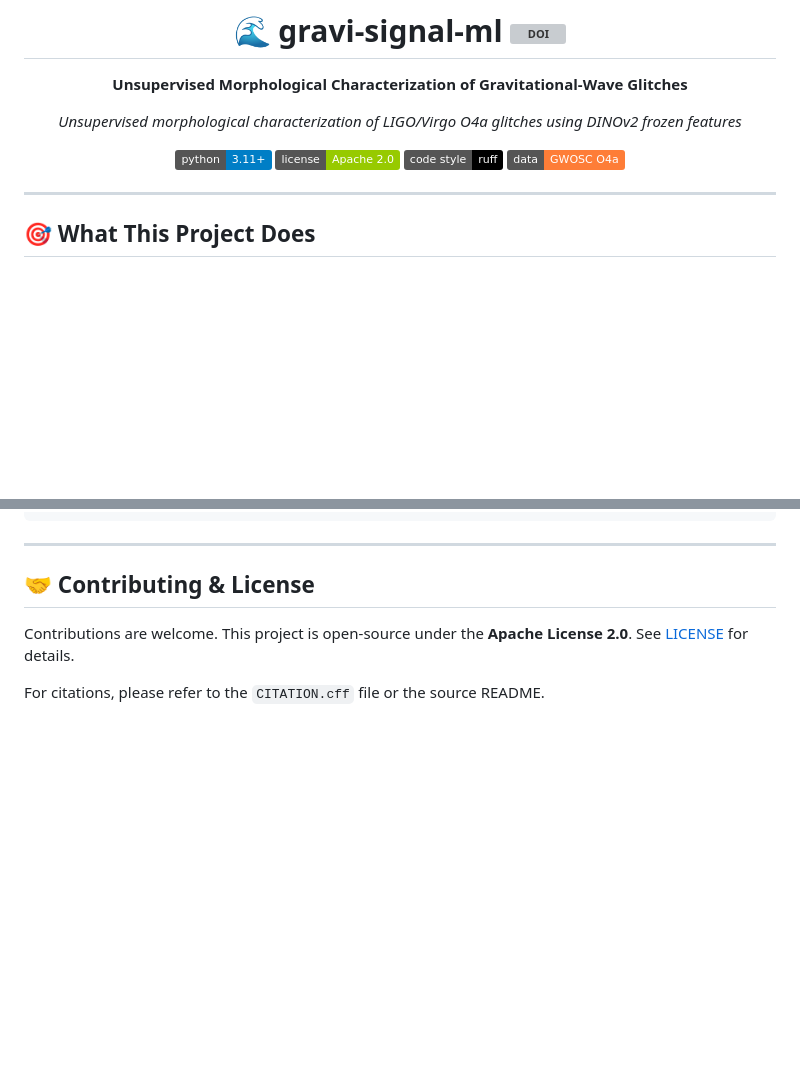
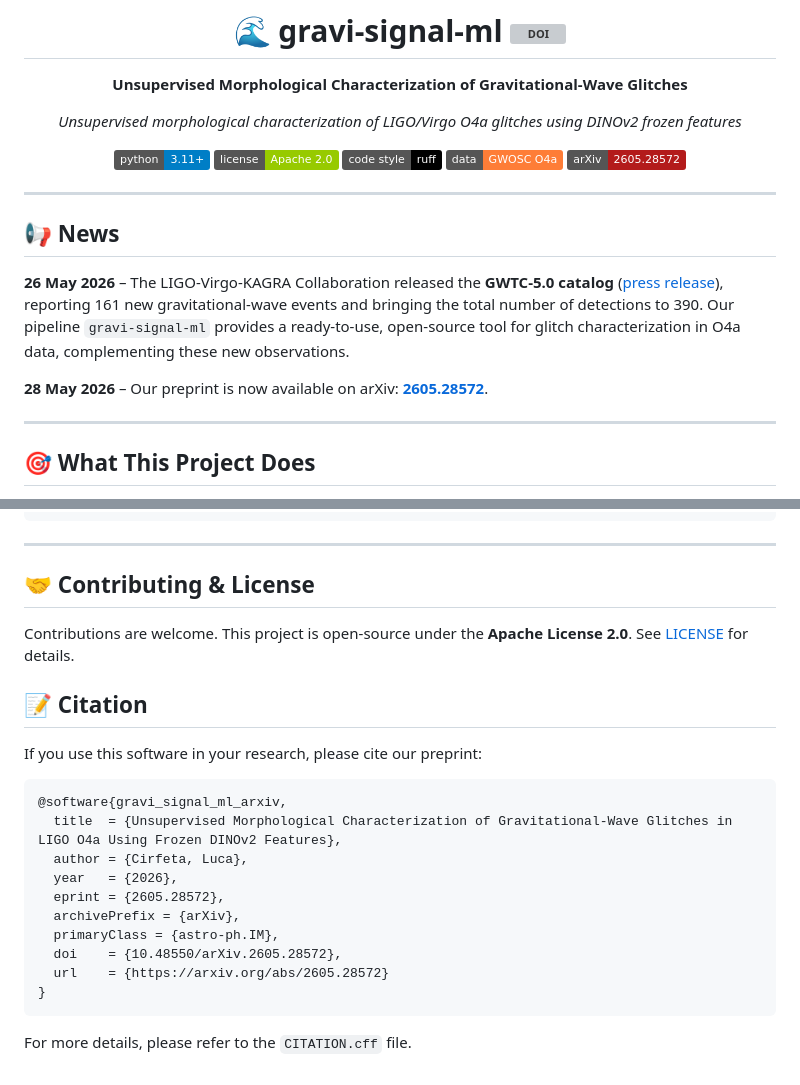
Before and after one commit to lucacirfeta/dante-gravi-signal-ml, a Markdown page: README.md, 2 parts joined by grey strips. Drawn GitHub-style; badges without logos; blank space fills up the shorter version; grey boxes are pictures that could not be loaded.

Commit message:
docs: add arXiv badge, news updates, and citation block to README

````diff
--- a/README.md
+++ b/README.md
@@ -10,8 +10,21 @@
 [![License: Apache 2.0](https://img.shields.io/badge/license-Apache%202.0-green.svg)](LICENSE)
 [![Code style: ruff](https://img.shields.io/badge/code%20style-ruff-000000.svg)](https://github.com/astral-sh/ruff)
 [![GWOSC O4a](https://img.shields.io/badge/data-GWOSC%20O4a-orange.svg)](https://gwosc.org/)
+[![arXiv](https://img.shields.io/badge/arXiv-2605.28572-B31B1B.svg)](https://arxiv.org/abs/2605.28572)
 
 </div>
+
+---
+
+## 📢 News
+
+**26 May 2026** – The LIGO-Virgo-KAGRA Collaboration released the **GWTC-5.0 catalog**
+([press release](https://www.ligo.org/news/)), reporting 161 new gravitational-wave events
+and bringing the total number of detections to 390. Our pipeline `gravi-signal-ml` provides
+a ready‑to‑use, open‑source tool for glitch characterization in O4a data, complementing
+these new observations.
+
+**28 May 2026** – Our preprint is now available on arXiv: **[2605.28572](https://arxiv.org/abs/2605.28572)**.
 
 ---
 
@@ -259,4 +272,21 @@ pytest tests/ -v --cov=src --cov-report=term-missing
 Contributions are welcome. This project is open-source under the **Apache License 2.0**.
 See [LICENSE](LICENSE) for details.
 
-For citations, please refer to the `CITATION.cff` file or the source README.
+## 📝 Citation
+
+If you use this software in your research, please cite our preprint:
+
+```bibtex
+@software{gravi_signal_ml_arxiv,
+  title  = {Unsupervised Morphological Characterization of Gravitational-Wave Glitches in LIGO O4a Using Frozen DINOv2 Features},
+  author = {Cirfeta, Luca},
+  year   = {2026},
+  eprint = {2605.28572},
+  archivePrefix = {arXiv},
+  primaryClass = {astro-ph.IM},
+  doi    = {10.48550/arXiv.2605.28572},
+  url    = {https://arxiv.org/abs/2605.28572}
+}
+```
+
+For more details, please refer to the `CITATION.cff` file.
````
